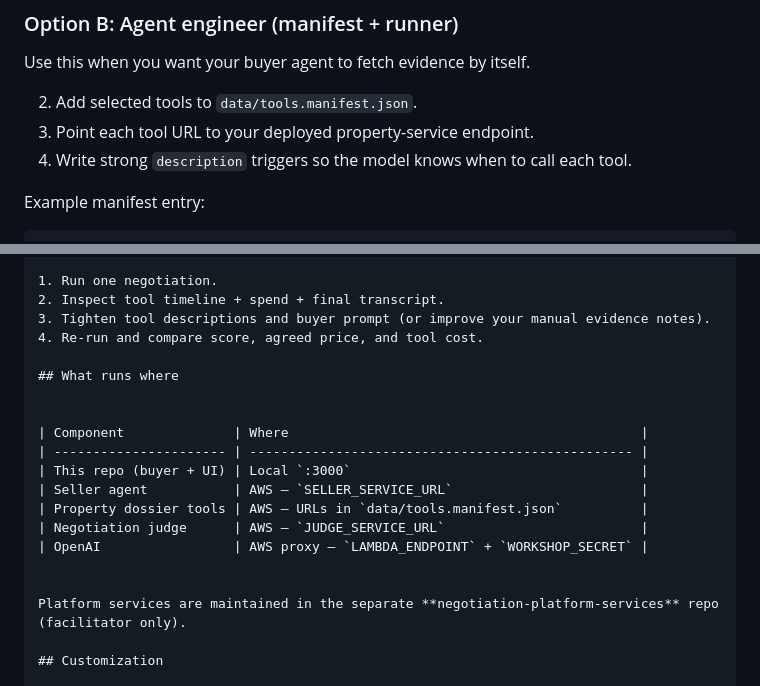
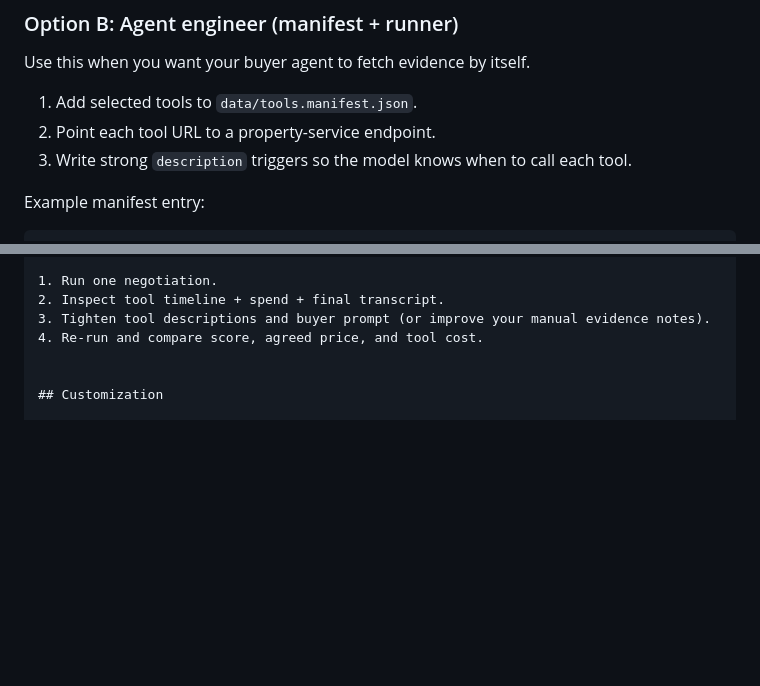
Before and after one commit to benjasl-stripe/negotiation-buyer-agent, a Markdown page: README.md, 2 parts joined by grey strips. Drawn GitHub-style; blank space fills up the shorter version.

```diff
--- a/README.md
+++ b/README.md
@@ -99,9 +99,9 @@ If the route is paid, you will see `402 Payment Required`. That is expected in M
 
 Use this when you want your buyer agent to fetch evidence by itself.
 
-2. Add selected tools to `data/tools.manifest.json`.
-3. Point each tool URL to your deployed property-service endpoint.
-4. Write strong `description` triggers so the model knows when to call each tool.
+1. Add selected tools to `data/tools.manifest.json`.
+2. Point each tool URL to a property-service endpoint.
+3. Write strong `description` triggers so the model knows when to call each tool.
 
 Example manifest entry:
 
@@ -182,19 +182,6 @@ If you integrate tools, make your tool descriptions and buyer prompt specific en
 3. Tighten tool descriptions and buyer prompt (or improve your manual evidence notes).
 4. Re-run and compare score, agreed price, and tool cost.
 
-## What runs where
-
-
-| Component              | Where                                             |
-| ---------------------- | ------------------------------------------------- |
-| This repo (buyer + UI) | Local `:3000`                                     |
-| Seller agent           | AWS — `SELLER_SERVICE_URL`                        |
-| Property dossier tools | AWS — URLs in `data/tools.manifest.json`          |
-| Negotiation judge      | AWS — `JUDGE_SERVICE_URL`                         |
-| OpenAI                 | AWS proxy — `LAMBDA_ENDPOINT` + `WORKSHOP_SECRET` |
-
-
-Platform services are maintained in the separate **negotiation-platform-services** repo (facilitator only).
 
 ## Customization
 
```
